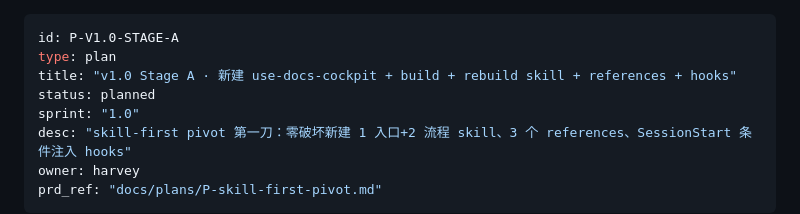
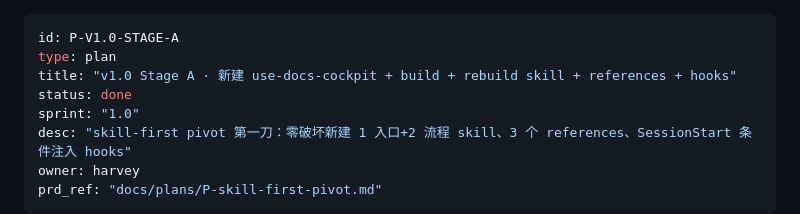
Before and after one commit to Guohao1020/docs-cockpit, a Markdown page: docs/plans/P-v1.0-stage-a-build-rebuild.md, the part around the change. GitHub-like rendering.

```diff
--- a/docs/plans/P-v1.0-stage-a-build-rebuild.md
+++ b/docs/plans/P-v1.0-stage-a-build-rebuild.md
@@ -2,7 +2,7 @@
 id: P-V1.0-STAGE-A
 type: plan
 title: "v1.0 Stage A · 新建 use-docs-cockpit + build + rebuild skill + references + hooks"
-status: planned
+status: done
 sprint: "1.0"
 desc: "skill-first pivot 第一刀：零破坏新建 1 入口+2 流程 skill、3 个 references、SessionStart 条件注入 hooks"
 owner: harvey
```
Also changed, not shown: docs/plans/P-v1.0-stage-b-cli-slim.md (+1 -1 lines), docs/plans/P-v1.0-stage-c-release.md (+1 -1 lines).
